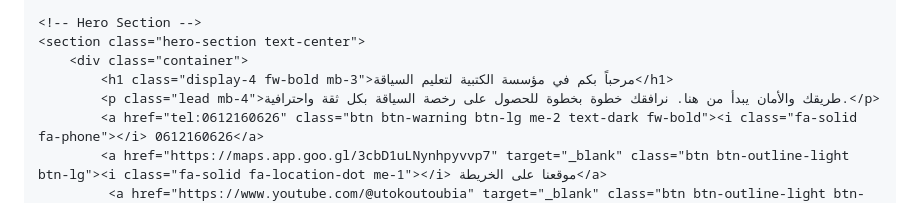
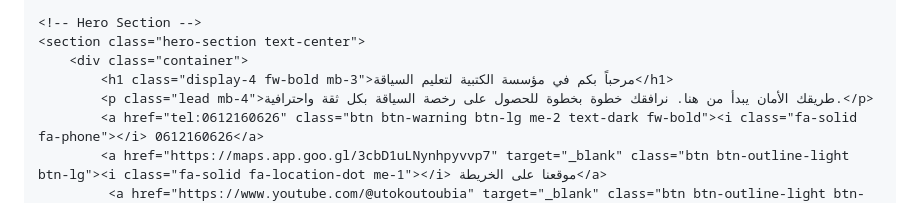
Before and after one commit to Mohsinnet/auto.ecole.koutoubia, a Markdown page: README.md, the part around the change. GitHub-like rendering.

Commit message:
Fix typo in hero section paragraph

```diff
--- a/README.md
+++ b/README.md
@@ -48,7 +48,7 @@
     <section class="hero-section text-center">
         <div class="container">
             <h1 class="display-4 fw-bold mb-3">مرحباً بكم في مؤسسة الكتبية لتعليم السياقة</h1>
-            <p class="lead mb-4">طريقك والأمان يبدأ من هنا. نرافقك خطوة بخطوة للحصول على رخصة السياقة بكل ثقة واحترافية.</p>
+            <p class="lead mb-4">طريقك الأمان يبدأ من هنا. نرافقك خطوة بخطوة للحصول على رخصة السياقة بكل ثقة واحترافية.</p>
             <a href="tel:0612160626" class="btn btn-warning btn-lg me-2 text-dark fw-bold"><i class="fa-solid fa-phone"></i> 0612160626</a>
             <a href="https://maps.app.goo.gl/3cbD1uLNynhpyvvp7" target="_blank" class="btn btn-outline-light btn-lg"><i class="fa-solid fa-location-dot me-1"></i> موقعنا على الخريطة</a>
              <a href="https://www.youtube.com/@utokoutoubia" target="_blank" class="btn btn-outline-light btn-lg">
```
